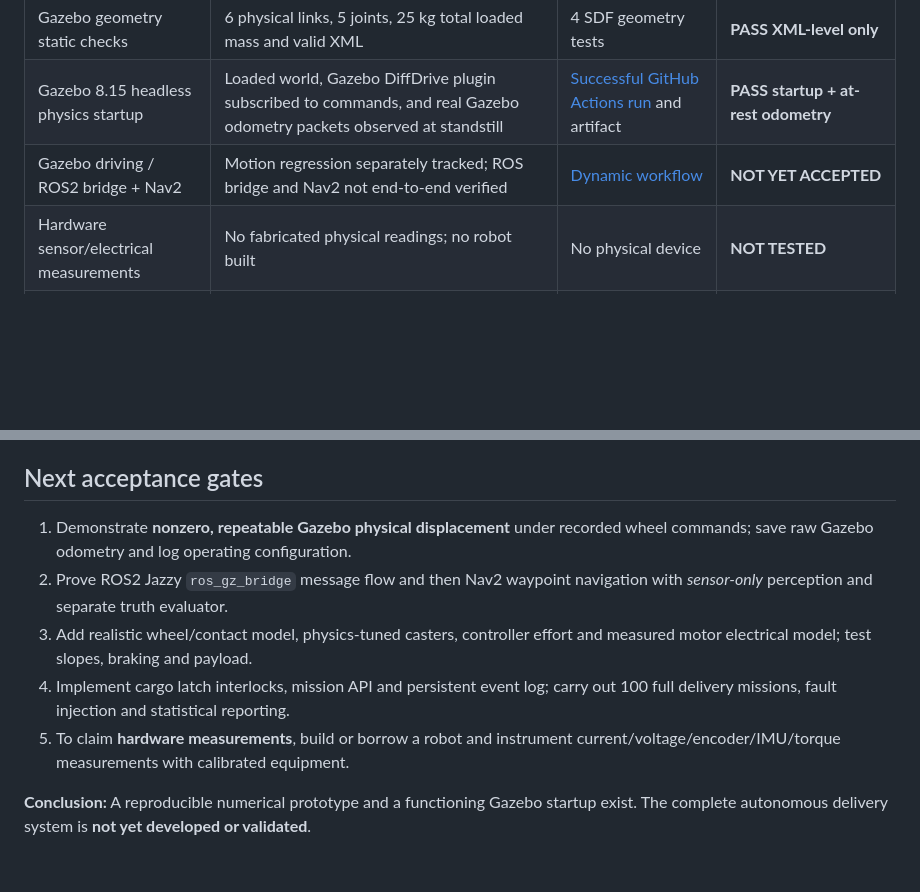
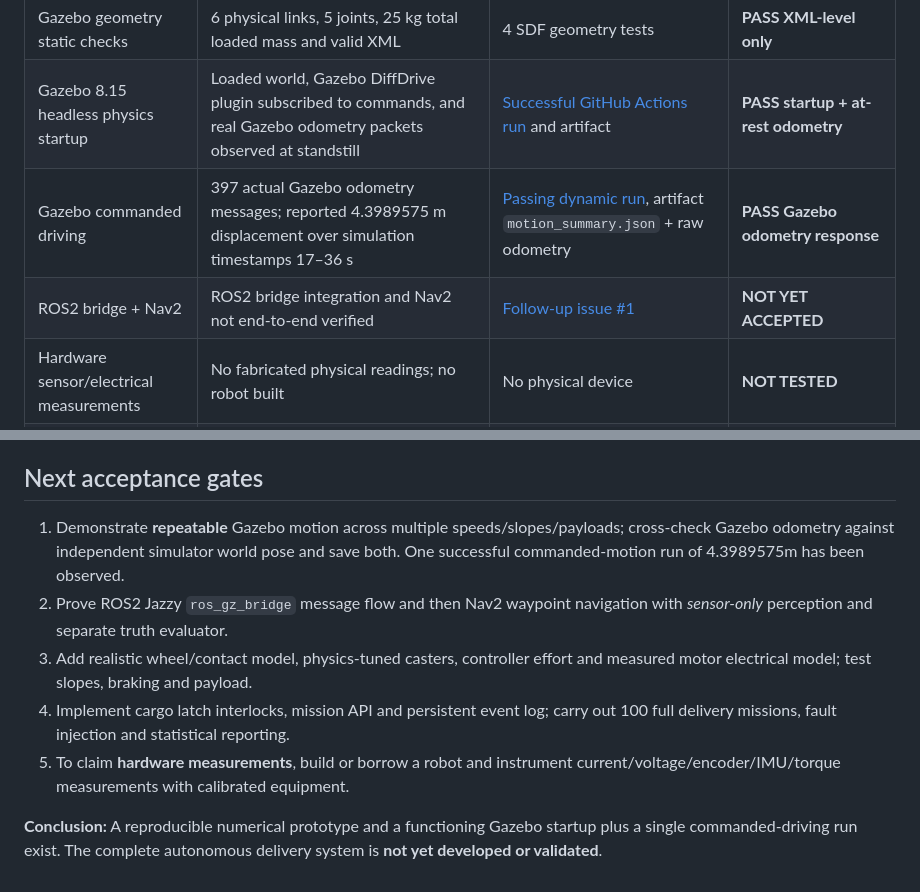
Before and after one commit to ahpa5246-lgtm/Delivery-Robot, a Markdown page: docs/TEST_REPORT_2026-10-11.md, 2 parts joined by grey strips. GitHub-like rendering; blank space fills up the shorter version.

Commit message:
docs: record successful real Gazebo moving-robot odometry evidence

```diff
--- a/docs/TEST_REPORT_2026-10-11.md
+++ b/docs/TEST_REPORT_2026-10-11.md
@@ -10,7 +10,8 @@
 | Physics parameter sanity | 270 combinations/seeds, all completed, zero contacts; calculated energy 0.28438–0.55550 Wh | [Parameter-sweep report](PARAMETER_SWEEP_EVIDENCE.md) | **PASS, simplified equations only** |
 | Gazebo geometry static checks | 6 physical links, 5 joints, 25 kg total loaded mass and valid XML | 4 SDF geometry tests | **PASS XML-level only** |
 | Gazebo 8.15 headless physics startup | Loaded world, Gazebo DiffDrive plugin subscribed to commands, and real Gazebo odometry packets observed at standstill | [Successful GitHub Actions run](https://github.com/ahpa5246-lgtm/Delivery-Robot/actions/runs/38099440173) and artifact | **PASS startup + at-rest odometry** |
-| Gazebo driving / ROS2 bridge + Nav2 | Motion regression separately tracked; ROS bridge and Nav2 not end-to-end verified | [Dynamic workflow](https://github.com/ahpa5246-lgtm/Delivery-Robot/actions/runs/38099667180) | **NOT YET ACCEPTED** |
+| Gazebo commanded driving | 397 actual Gazebo odometry messages; reported 4.3989575 m displacement over simulation timestamps 17–36 s | [Passing dynamic run](https://github.com/ahpa5246-lgtm/Delivery-Robot/actions/runs/38099667180), artifact `motion_summary.json` + raw odometry | **PASS Gazebo odometry response** |
+| ROS2 bridge + Nav2 | ROS2 bridge integration and Nav2 not end-to-end verified | [Follow-up issue #1](https://github.com/ahpa5246-lgtm/Delivery-Robot/issues/1) | **NOT YET ACCEPTED** |
 | Hardware sensor/electrical measurements | No fabricated physical readings; no robot built | No physical device | **NOT TESTED** |
 | Full delivery, charging and fleet | Components remain engineering requirements / GitHub issues | [Issues](https://github.com/ahpa5246-lgtm/Delivery-Robot/issues) | **NOT IMPLEMENTED / NOT TESTED** |
 
@@ -28,10 +29,10 @@
 - No real-world pedestrian safety claims or safety certification can be made.
 
 ## Next acceptance gates
-1. Demonstrate **nonzero, repeatable Gazebo physical displacement** under recorded wheel commands; save raw Gazebo odometry and log operating configuration.
+1. Demonstrate **repeatable** Gazebo motion across multiple speeds/slopes/payloads; cross-check Gazebo odometry against independent simulator world pose and save both. One successful commanded-motion run of 4.3989575m has been observed.
 2. Prove ROS2 Jazzy `ros_gz_bridge` message flow and then Nav2 waypoint navigation with *sensor-only* perception and separate truth evaluator.
 3. Add realistic wheel/contact model, physics-tuned casters, controller effort and measured motor electrical model; test slopes, braking and payload.
 4. Implement cargo latch interlocks, mission API and persistent event log; carry out 100 full delivery missions, fault injection and statistical reporting.
 5. To claim **hardware measurements**, build or borrow a robot and instrument current/voltage/encoder/IMU/torque measurements with calibrated equipment.
 
-**Conclusion:** A reproducible numerical prototype and a functioning Gazebo startup exist. The complete autonomous delivery system is **not yet developed or validated**.
+**Conclusion:** A reproducible numerical prototype and a functioning Gazebo startup plus a single commanded-driving run exist. The complete autonomous delivery system is **not yet developed or validated**.
```
